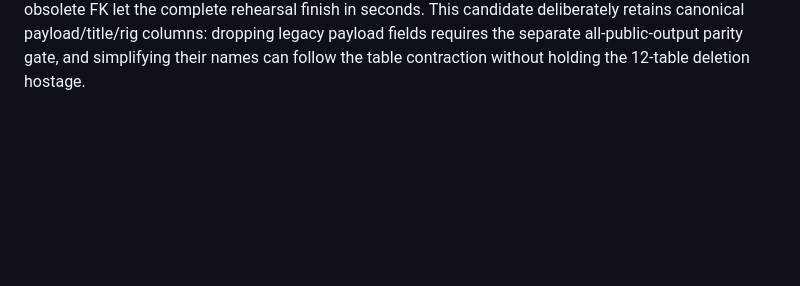
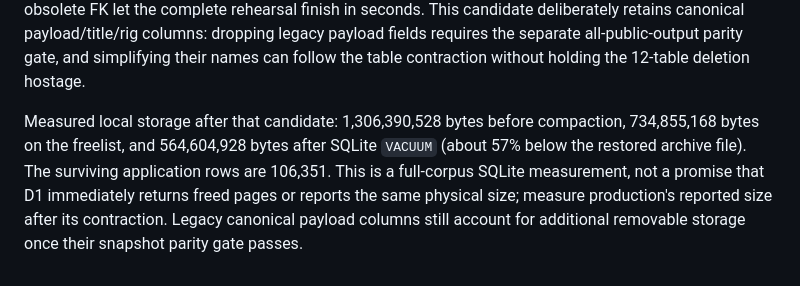
Before and after one commit to saqi-app/saqi, a Markdown page: planning/target-two-table-schema.md, the part around the change. Rendered like a GitHub page; blank space fills up the shorter version.

Commit message:
docs(schema): record measured two-table storage reduction

```diff
--- a/planning/target-two-table-schema.md
+++ b/planning/target-two-table-schema.md
@@ -78,3 +78,5 @@ The `verses` field is core until a replacement proves the existing eligibility r
 A concrete graph-drop candidate is in [contract-model-source-graph.sql](contract-model-source-graph.sql), deliberately outside the automatic migrations directory until the release gates pass. On 26 September it was applied after migrations 0065–0069 to a disposable SQLite copy of the verified full production archive. It removed 64 obsolete graph triggers and 12 history/control/import/identity tables, leaving exactly `author` and `poem`. Every retained column compared equal across all 1,391 authors and 104,960 poems, with integrity `ok` and zero FK errors. This proves SQL/data compatibility in SQLite; D1 timing, active reader/writer cutover, and live end-to-end checks remain required.
 
 The source/revision cycle must be broken by dropping `source_poem_identity.current_revision_id` and its FK, not by merely setting it to NULL. A full-data rehearsal of the latter spent more than 100 CPU seconds checking unindexed foreign keys while dropping revision rows and was stopped; removing the obsolete FK let the complete rehearsal finish in seconds. This candidate deliberately retains canonical payload/title/rig columns: dropping legacy payload fields requires the separate all-public-output parity gate, and simplifying their names can follow the table contraction without holding the 12-table deletion hostage.
+
+Measured local storage after that candidate: 1,306,390,528 bytes before compaction, 734,855,168 bytes on the freelist, and 564,604,928 bytes after SQLite `VACUUM` (about 57% below the restored archive file). The surviving application rows are 106,351. This is a full-corpus SQLite measurement, not a promise that D1 immediately returns freed pages or reports the same physical size; measure production's reported size after its contraction. Legacy canonical payload columns still account for additional removable storage once their snapshot parity gate passes.
```
